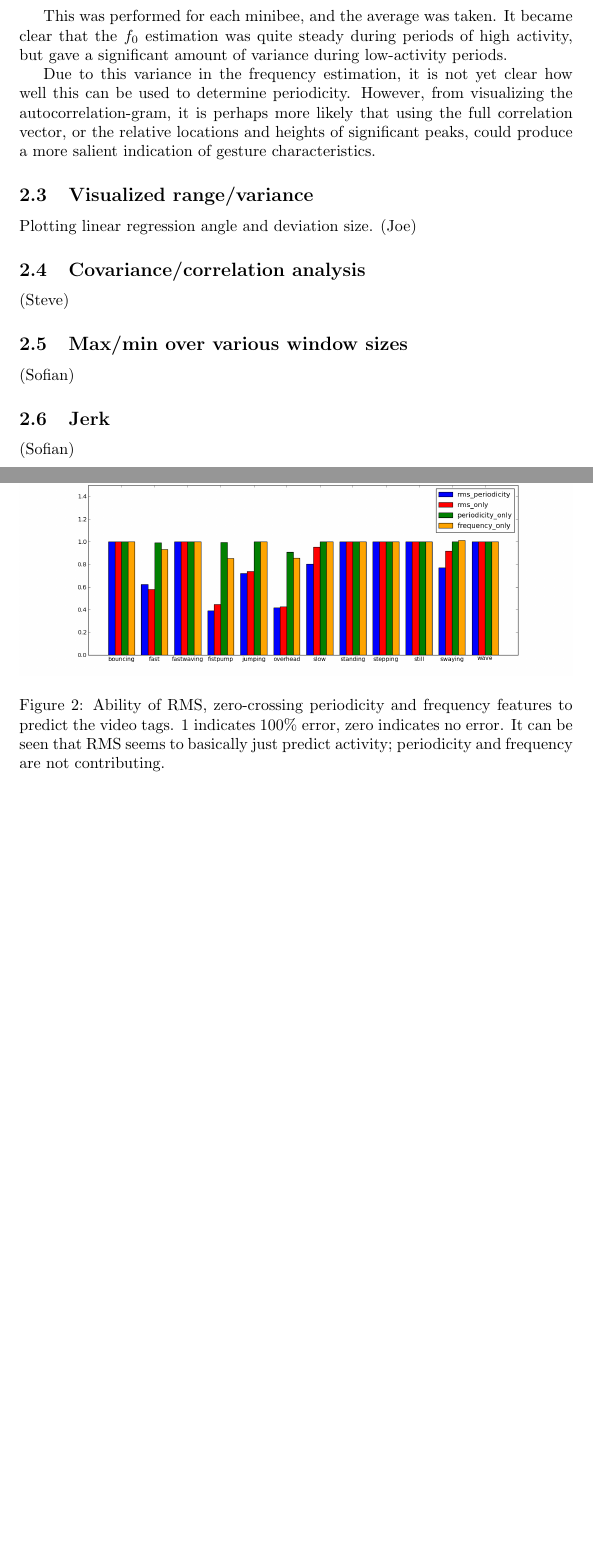
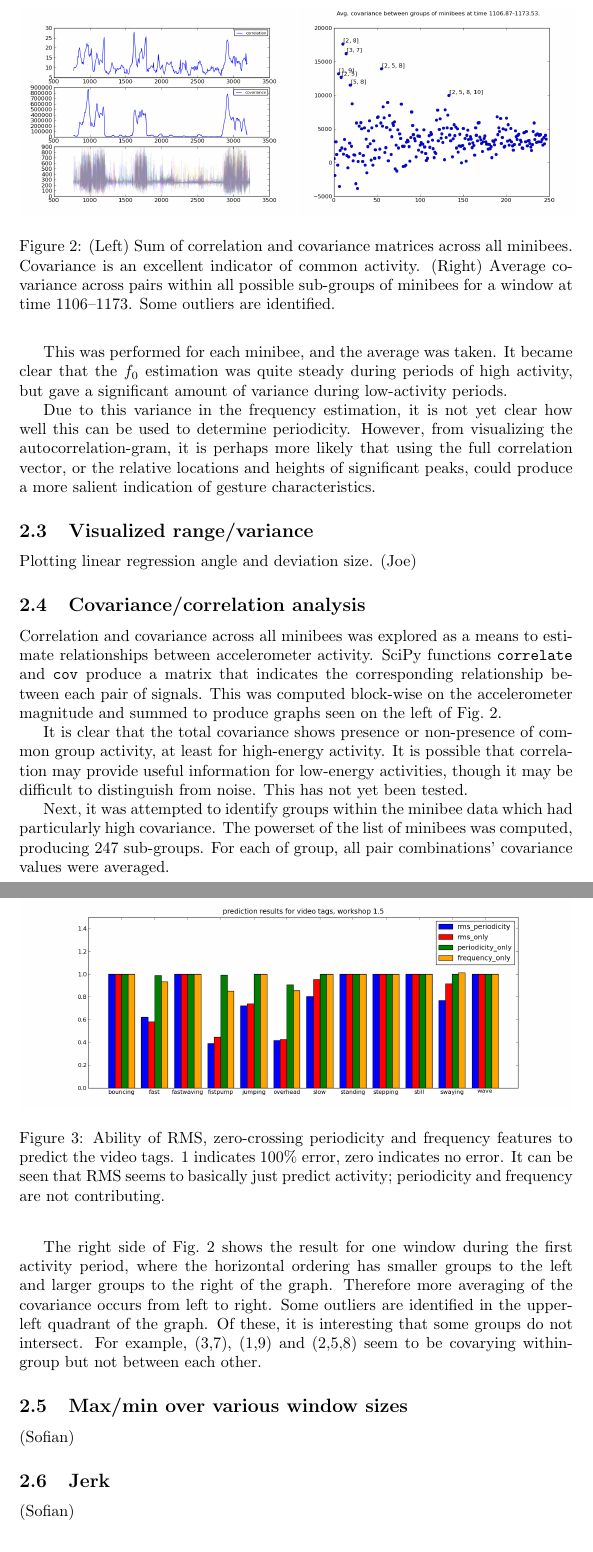
Before and after one commit to radarsat1/emergeData, a LaTeX paper (workshop1.5/report/w15report.tex): two parts of pages 4 and 5 of 5, joined at a grey line, cut at the place of the change, the shorter picture padded with empty space. Compiled offline with pdfLaTeX.

Commit message:
Add description of covariance/correlation analysis across the sensors.

```diff
--- a/workshop1.5/report/w15report.tex
+++ b/workshop1.5/report/w15report.tex
@@ -178,7 +178,46 @@ Plotting linear regression angle and deviation size. (Joe)
 
 \subsection{Covariance/correlation analysis}
 
-(Steve)
+\begin{figure}
+\includegraphics[width=0.5\textwidth]{images/corr_cov.png}
+\includegraphics[width=0.5\textwidth]{images/cov_groups_1106.png}
+\caption{(Left) Sum of correlation and covariance matrices across all
+  minibees.  Covariance is an excellent indicator of common activity.
+  (Right) Average covariance across pairs within all possible
+  sub-groups of minibees for a window at time 1106--1173.  Some
+  outliers are identified.}
+\label{covgroups}
+\end{figure}
+
+Correlation and covariance across all minibees was explored as a means
+to estimate relationships between accelerometer activity.
+SciPy functions \func{correlate} and \func{cov} produce a matrix that
+indicates the corresponding relationship between each pair of signals.
+This was computed block-wise on the accelerometer magnitude and summed
+to produce graphs seen on the left of Fig.~\ref{covgroups}.
+
+It is clear that the total covariance shows presence or non-presence
+of common group activity, at least for high-energy activity.
+It is possible that correlation may provide useful information for
+low-energy activities, though it may be difficult to distinguish from
+noise.
+This has not yet been tested.
+
+Next, it was attempted to identify groups within the minibee data
+which had particularly high covariance.
+The powerset of the list of minibees was computed, producing 247
+sub-groups.
+For each of group, all pair combinations' covariance values were averaged.
+
+The right side of Fig.~\ref{covgroups} shows the result for one window
+during the first activity period, where the horizontal ordering has
+smaller groups to the left and larger groups to the right of the
+graph.
+Therefore more averaging of the covariance occurs from left to right.
+Some outliers are identified in the upper-left quadrant of the graph.
+Of these, it is interesting that some groups do not intersect.
+For example, (3,7), (1,9) and (2,5,8) seem to be covarying
+within-group but not between each other.
 
 \subsection{Max/min over various window sizes}
 
```
Also changed, not shown: workshop1.5/report/images/corr_cov.png (added), workshop1.5/report/images/cov_groups_1106.png (added).
